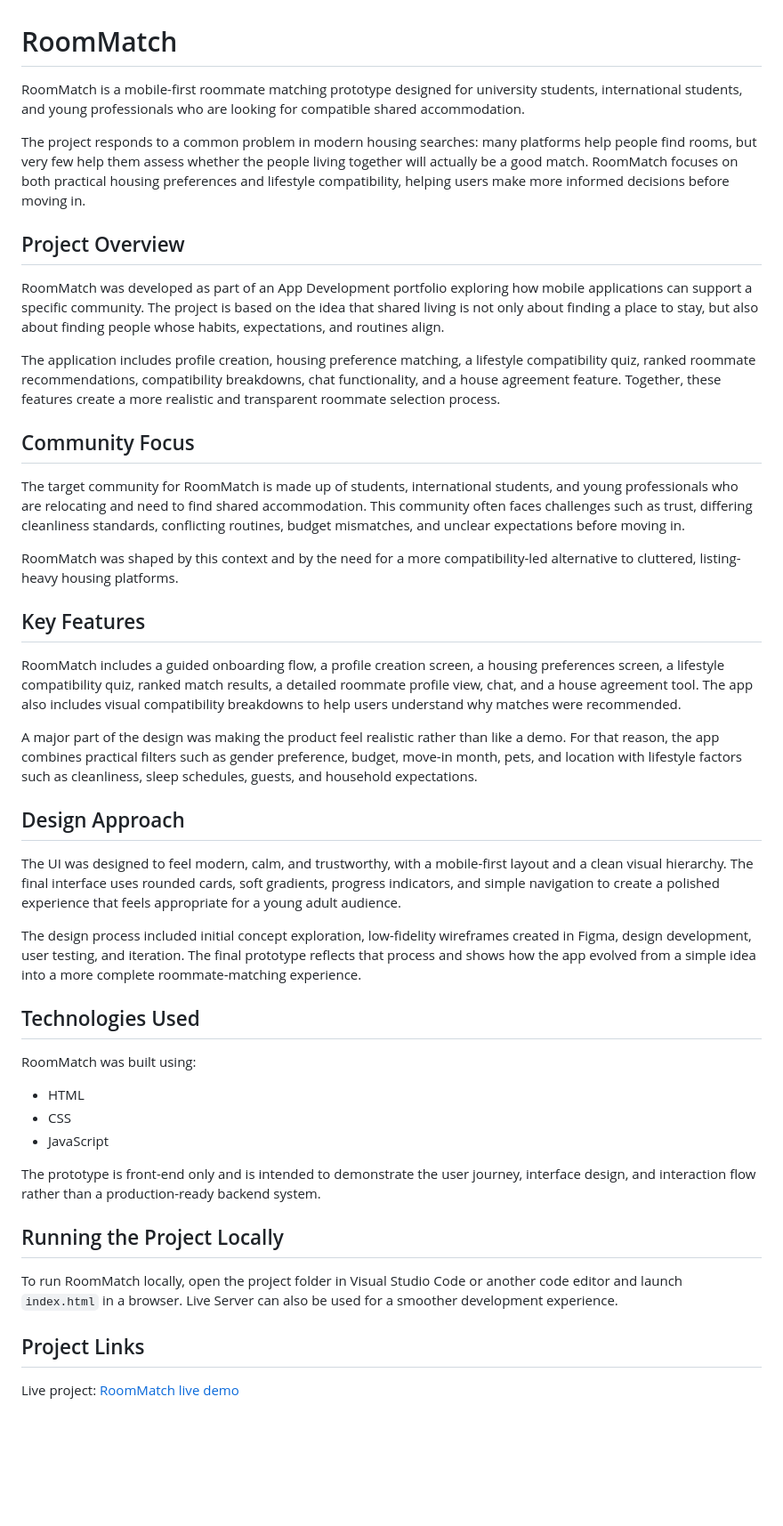
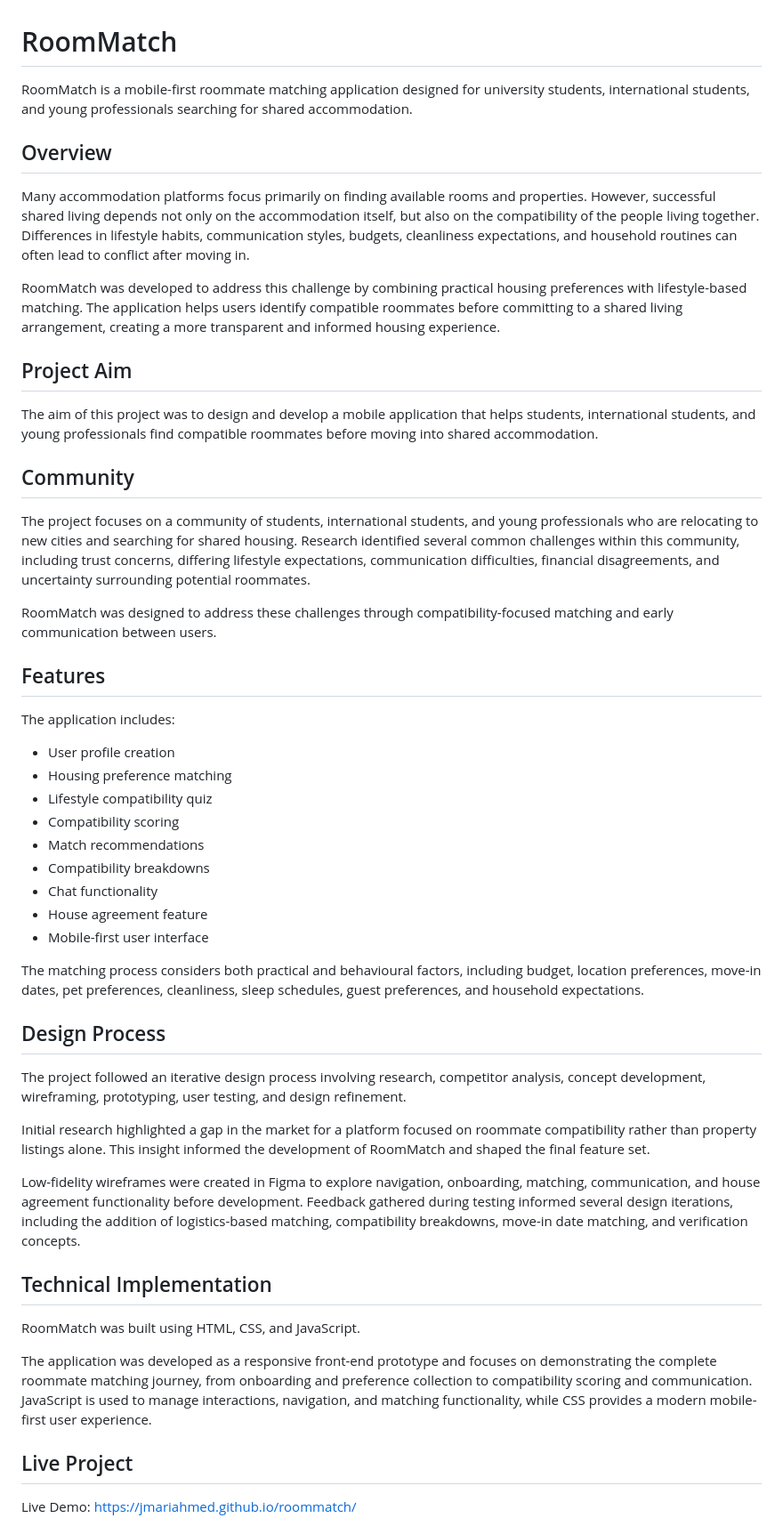
Before and after one commit to jmariahmed/roommatch, a Markdown page: README.md, the part around one of its changes. Shown at 89% size. GitHub-like rendering; blank space fills up the shorter version.

```diff
--- a/README.md
+++ b/README.md
@@ -1,48 +1,55 @@
 # RoomMatch
 
-RoomMatch is a mobile-first roommate matching prototype designed for university students, international students, and young professionals who are looking for compatible shared accommodation.
+RoomMatch is a mobile-first roommate matching application designed for university students, international students, and young professionals searching for shared accommodation.
 
-The project responds to a common problem in modern housing searches: many platforms help people find rooms, but very few help them assess whether the people living together will actually be a good match. RoomMatch focuses on both practical housing preferences and lifestyle compatibility, helping users make more informed decisions before moving in.
+## Overview
 
-## Project Overview
+Many accommodation platforms focus primarily on finding available rooms and properties. However, successful shared living depends not only on the accommodation itself, but also on the compatibility of the people living together. Differences in lifestyle habits, communication styles, budgets, cleanliness expectations, and household routines can often lead to conflict after moving in.
 
-RoomMatch was developed as part of an App Development portfolio exploring how mobile applications can support a specific community. The project is based on the idea that shared living is not only about finding a place to stay, but also about finding people whose habits, expectations, and routines align.
+RoomMatch was developed to address this challenge by combining practical housing preferences with lifestyle-based matching. The application helps users identify compatible roommates before committing to a shared living arrangement, creating a more transparent and informed housing experience.
 
-The application includes profile creation, housing preference matching, a lifestyle compatibility quiz, ranked roommate recommendations, compatibility breakdowns, chat functionality, and a house agreement feature. Together, these features create a more realistic and transparent roommate selection process.
+## Project Aim
 
-## Community Focus
+The aim of this project was to design and develop a mobile application that helps students, international students, and young professionals find compatible roommates before moving into shared accommodation.
 
-The target community for RoomMatch is made up of students, international students, and young professionals who are relocating and need to find shared accommodation. This community often faces challenges such as trust, differing cleanliness standards, conflicting routines, budget mismatches, and unclear expectations before moving in.
+## Community
 
-RoomMatch was shaped by this context and by the need for a more compatibility-led alternative to cluttered, listing-heavy housing platforms.
+The project focuses on a community of students, international students, and young professionals who are relocating to new cities and searching for shared housing. Research identified several common challenges within this community, including trust concerns, differing lifestyle expectations, communication difficulties, financial disagreements, and uncertainty surrounding potential roommates.
 
-## Key Features
+RoomMatch was designed to address these challenges through compatibility-focused matching and early communication between users.
 
-RoomMatch includes a guided onboarding flow, a profile creation screen, a housing preferences screen, a lifestyle compatibility quiz, ranked match results, a detailed roommate profile view, chat, and a house agreement tool. The app also includes visual compatibility breakdowns to help users understand why matches were recommended.
+## Features
 
-A major part of the design was making the product feel realistic rather than like a demo. For that reason, the app combines practical filters such as gender preference, budget, move-in month, pets, and location with lifestyle factors such as cleanliness, sleep schedules, guests, and household expectations.
+The application includes:
 
-## Design Approach
+* User profile creation
+* Housing preference matching
+* Lifestyle compatibility quiz
+* Compatibility scoring
+* Match recommendations
+* Compatibility breakdowns
+* Chat functionality
+* House agreement feature
+* Mobile-first user interface
 
-The UI was designed to feel modern, calm, and trustworthy, with a mobile-first layout and a clean visual hierarchy. The final interface uses rounded cards, soft gradients, progress indicators, and simple navigation to create a polished experience that feels appropriate for a young adult audience.
+The matching process considers both practical and behavioural factors, including budget, location preferences, move-in dates, pet preferences, cleanliness, sleep schedules, guest preferences, and household expectations.
 
-The design process included initial concept exploration, low-fidelity wireframes created in Figma, design development, user testing, and iteration. The final prototype reflects that process and shows how the app evolved from a simple idea into a more complete roommate-matching experience.
+## Design Process
 
-## Technologies Used
+The project followed an iterative design process involving research, competitor analysis, concept development, wireframing, prototyping, user testing, and design refinement.
 
-RoomMatch was built using:
+Initial research highlighted a gap in the market for a platform focused on roommate compatibility rather than property listings alone. This insight informed the development of RoomMatch and shaped the final feature set.
 
-- HTML
-- CSS
-- JavaScript
+Low-fidelity wireframes were created in Figma to explore navigation, onboarding, matching, communication, and house agreement functionality before development. Feedback gathered during testing informed several design iterations, including the addition of logistics-based matching, compatibility breakdowns, move-in date matching, and verification concepts.
 
-The prototype is front-end only and is intended to demonstrate the user journey, interface design, and interaction flow rather than a production-ready backend system.
+## Technical Implementation
 
-## Running the Project Locally
+RoomMatch was built using HTML, CSS, and JavaScript.
 
-To run RoomMatch locally, open the project folder in Visual Studio Code or another code editor and launch `index.html` in a browser. Live Server can also be used for a smoother development experience.
+The application was developed as a responsive front-end prototype and focuses on demonstrating the complete roommate matching journey, from onboarding and preference collection to compatibility scoring and communication. JavaScript is used to manage interactions, navigation, and matching functionality, while CSS provides a modern mobile-first user experience.
 
-## Project Links
+## Live Project
 
-Live project: [RoomMatch live demo](https://jmariahmed.github.io/roommatch/)
+Live Demo:
+https://jmariahmed.github.io/roommatch/
 
```
Also changed, not shown: other parts of README.md (+8 -10 lines).
